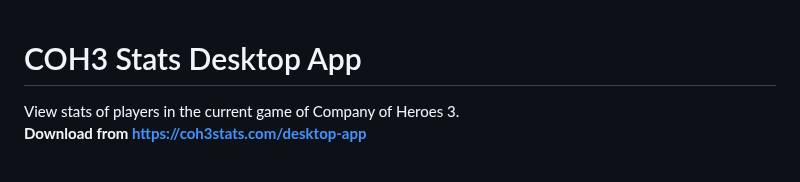
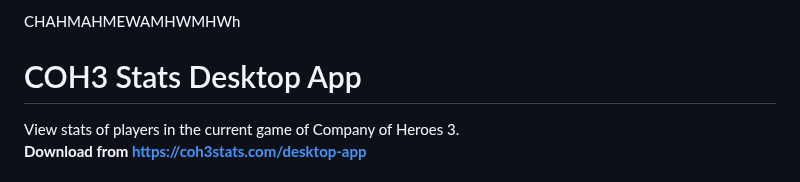
Before and after one commit to cohstats/coh3-stats-desktop-app, a Markdown page: README.md, the part around the change. GitHub-like rendering.

```diff
--- a/README.md
+++ b/README.md
@@ -1,3 +1,5 @@
+CHAHMAHMEWAMHWMHWh
+
 # COH3 Stats Desktop App
 
 View stats of players in the current game of Company of Heroes 3.
```
